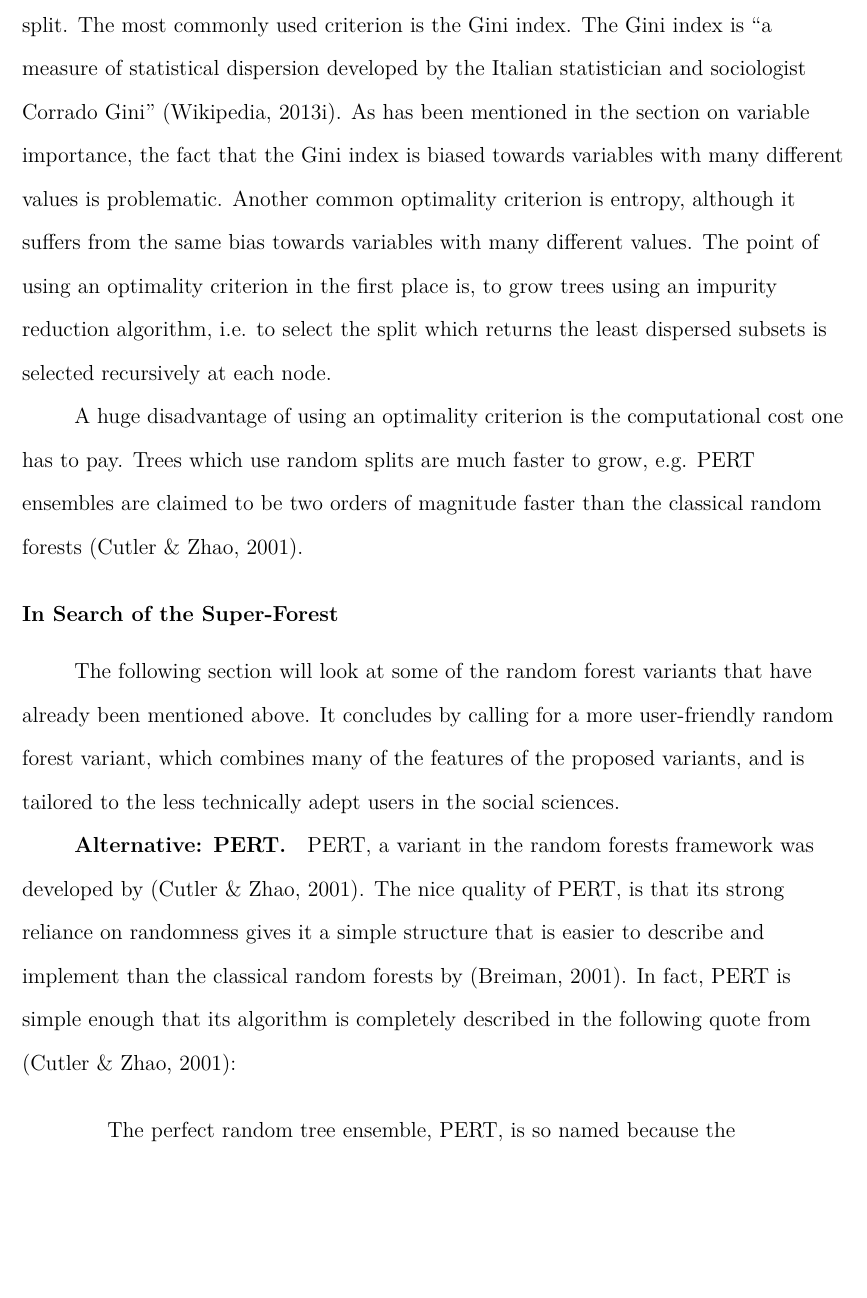
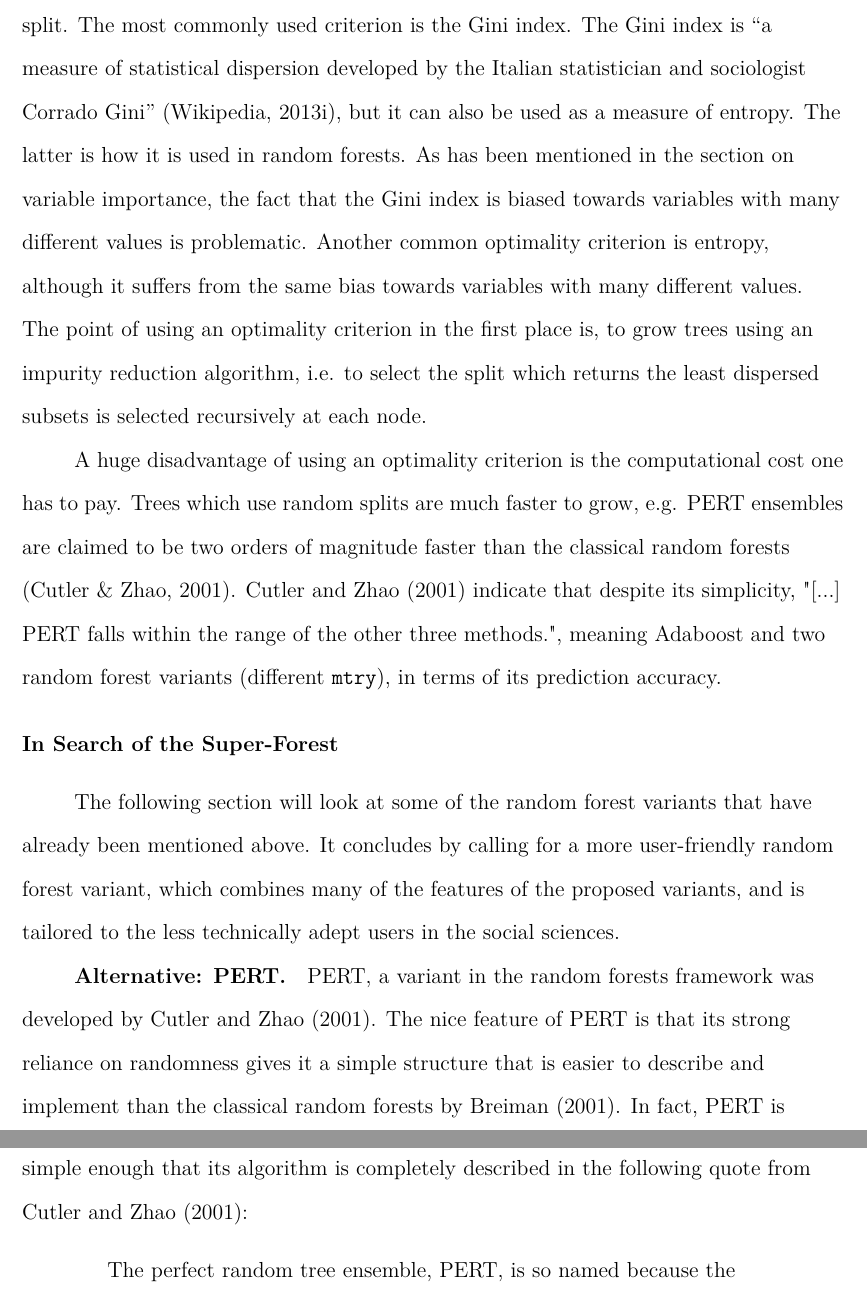
Before and after one commit to betabrain/archived_term-paper, a LaTeX paper (main.tex): part of page 28 of 48 before the commit and two parts of pages 28 and 29 of 48 after it, the two joined at a grey line, cut so that both start at the same text, the shorter picture padded with empty space. Compiled offline with pdfLaTeX.

Commit message:
more changes

```diff
--- a/main.tex
+++ b/main.tex
@@ -987,7 +987,9 @@ To compare the different possible splits, an optimality criterion gets
 calculated for each split.
 The most commonly used criterion is the Gini index.
 The Gini index is “a measure of statistical dispersion developed by the
-Italian statistician and sociologist Corrado Gini” \cite{wpGINI}.
+Italian statistician and sociologist Corrado Gini” \cite{wpGINI},
+but it can also be used as a measure of entropy.
+The latter is how it is used in random forests.
 As has been mentioned in the section on variable importance, the fact that
 the Gini index is biased towards variables with many different values
 is problematic.
@@ -1002,6 +1004,11 @@ one has to pay.
 Trees which use random splits are much faster to grow, e.g. PERT ensembles
 are claimed to be two orders of magnitude faster than the classical
 random forests \cite{cutler2001pert}.
+\citeA{cutler2001pert} indicate that despite its simplicity,
+"[...] PERT falls within the range of the other three methods.", meaning
+Adaboost and two random forest variants (different \texttt{mtry}),
+in terms of its prediction accuracy.
+
 
 \subsection{In Search of the Super-Forest}
 The following section will look at some of the random forest variants that
@@ -1012,12 +1019,12 @@ in the social sciences.
 
 \subsubsection{Alternative: PERT}
 PERT, a variant in the random forests framework was developed
-by \cite{cutler2001pert}.
-The nice quality of PERT, is that its strong reliance on randomness gives
+by \citeA{cutler2001pert}.
+The nice feature of PERT is that its strong reliance on randomness gives
 it a simple structure that is easier to describe and implement than the
-classical random forests by \cite{breiman2001random}.
+classical random forests by \citeA{breiman2001random}.
 In fact, PERT is simple enough that its algorithm is completely described
-in the following quote from \cite{cutler2001pert}:
+in the following quote from \citeA{cutler2001pert}:
 
 \begin{quotation}
 The perfect random tree ensemble, PERT, is so named because the PERT base
```
Also changed, not shown: main.tex (15 more changed lines).
